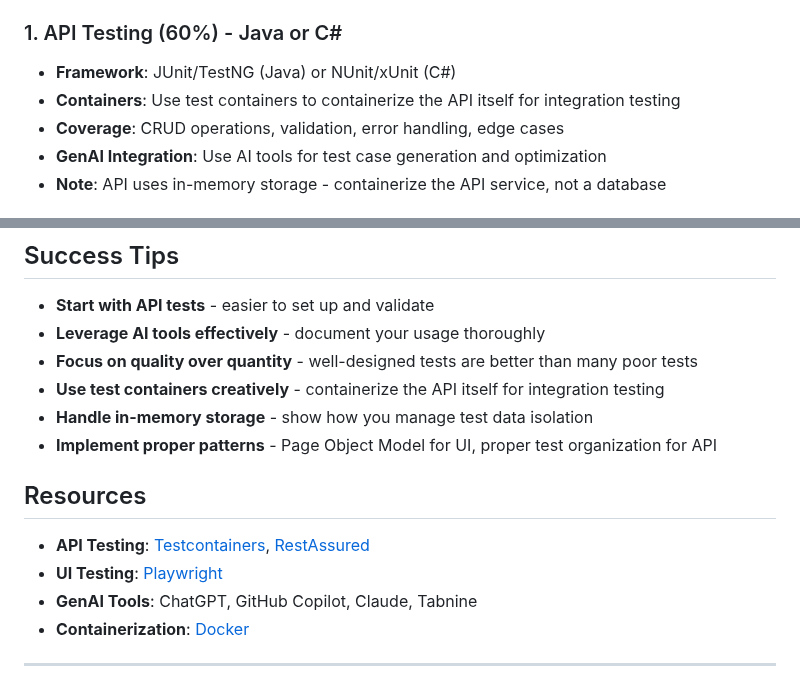
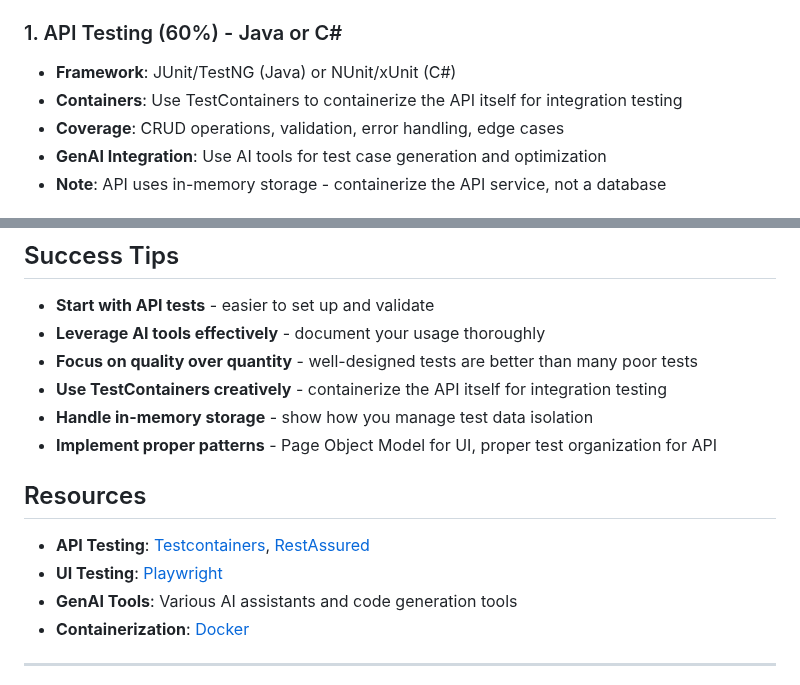
Before and after one commit to KiboSoftware/sdet-assignment, a Markdown page: README.md, 2 parts joined by grey strips. Drawn GitHub-style.

```diff
--- a/README.md
+++ b/README.md
@@ -56,7 +56,7 @@ cd api && npm install && npm start
 
 ### 1. API Testing (60%) - Java or C#
 - **Framework**: JUnit/TestNG (Java) or NUnit/xUnit (C#)
-- **Containers**: Use test containers to containerize the API itself for integration testing
+- **Containers**: Use TestContainers to containerize the API itself for integration testing
 - **Coverage**: CRUD operations, validation, error handling, edge cases
 - **GenAI Integration**: Use AI tools for test case generation and optimization
 - **Note**: API uses in-memory storage - containerize the API service, not a database
@@ -192,7 +183,7 @@ Include in your submission:
 - **Start with API tests** - easier to set up and validate
 - **Leverage AI tools effectively** - document your usage thoroughly
 - **Focus on quality over quantity** - well-designed tests are better than many poor tests
-- **Use test containers creatively** - containerize the API itself for integration testing
+- **Use TestContainers creatively** - containerize the API itself for integration testing
 - **Handle in-memory storage** - show how you manage test data isolation
 - **Implement proper patterns** - Page Object Model for UI, proper test organization for API
 
@@ -200,7 +191,7 @@ Include in your submission:
 
 - **API Testing**: [Testcontainers](https://www.testcontainers.org/), [RestAssured](https://rest-assured.io/)
 - **UI Testing**: [Playwright](https://playwright.dev/)
-- **GenAI Tools**: ChatGPT, GitHub Copilot, Claude, Tabnine
+- **GenAI Tools**: Various AI assistants and code generation tools
 - **Containerization**: [Docker](https://docs.docker.com/)
 
 ---
```
Also changed, not shown: other parts of README.md (+11 -20 lines).
